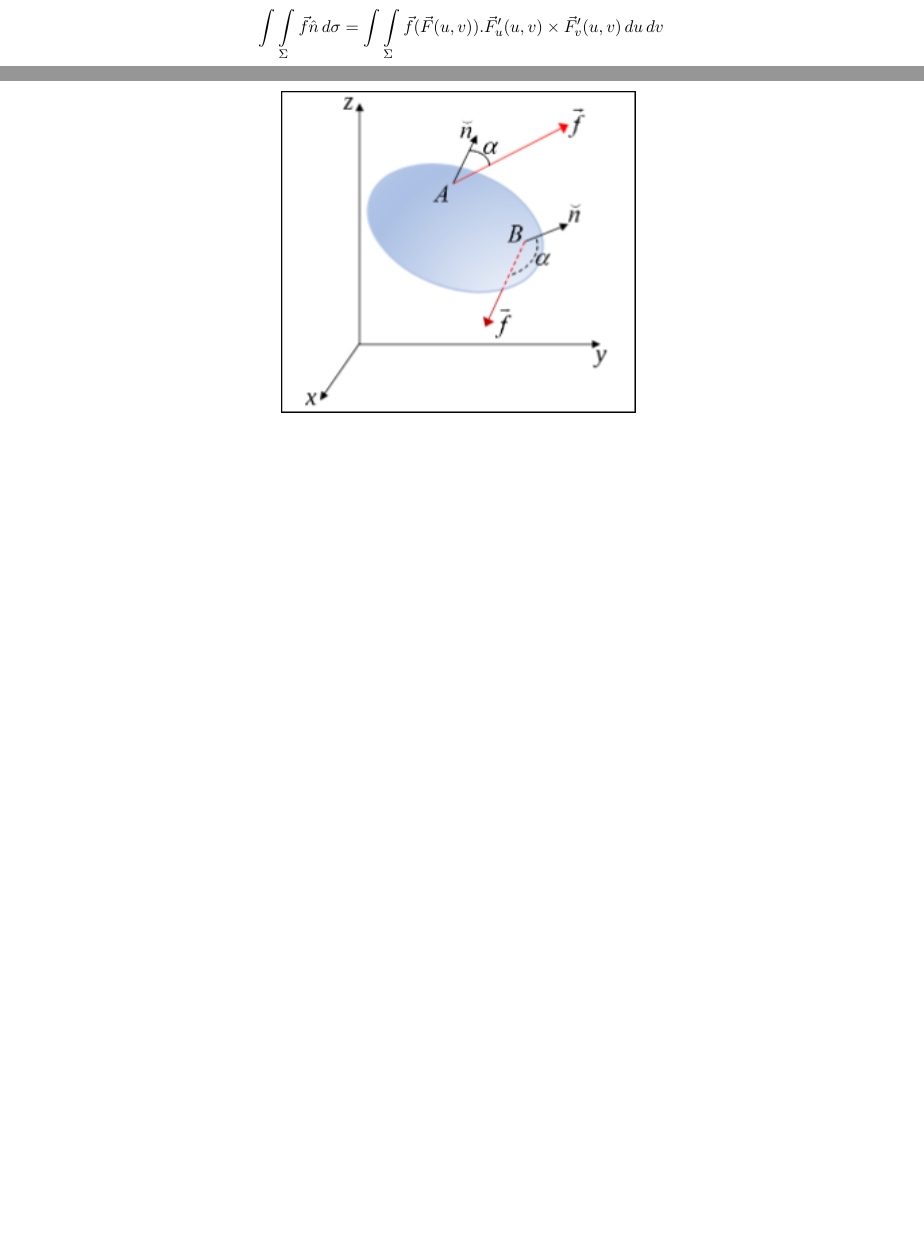
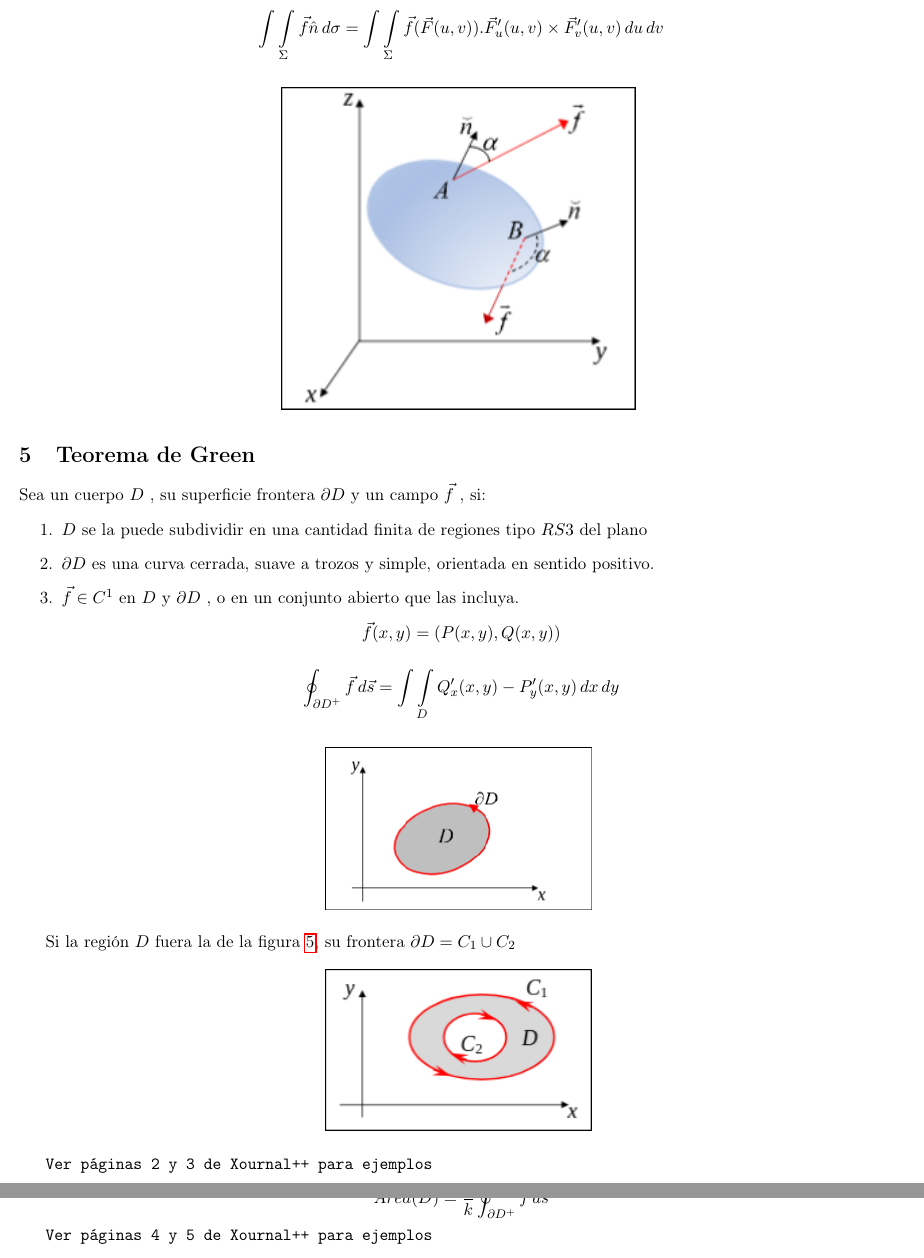
Before and after one commit to kraskarocio/am2, a LaTeX paper (main.tex, which reads content/teorema_green.tex): two parts of pages 10 and 11 of 11 before the commit and two parts of pages 11 and 12 of 12 after it, joined at a grey line, cut so that both start at the same text, the shorter picture padded with empty space. Compiled offline with pdfLaTeX.

Commit message:
teorema de green

```diff
--- /dev/null
+++ b/content/teorema_green.tex
@@ -0,0 +1,43 @@
+\section{Teorema de Green}
+
+Sea un cuerpo $D$ , su superficie frontera $\partial D$ y un campo $\vec{f}$ , si:
+
+\begin{enumerate}
+    \item $D$ se la puede subdividir en una cantidad finita de regiones tipo $RS3$ del plano
+    \item $\partial D$ es una curva cerrada, suave a trozos y simple, orientada en
+sentido positivo.
+    \item $\vec{f} \in C^1$ en $D$ y $\partial D$ , o en un conjunto abierto que las incluya.
+\end{enumerate}
+$$
+\vec{f}(x,y) = (P(x,y), Q(x,y))
+$$
+
+$$
+\oint _{\partial D^+} \vec{f} \, d\vec{s} = \integralDobleGeneral{D}{Q'_x(x,y) - P'_y(x,y)}{x}{y}
+$$
+\begin{figure}[H]
+    \centering
+    \includegraphics[width=0.3\textwidth]{img/teo_green1.png}
+    \label{fig:teo_green1}
+\end{figure}
+
+Si la región $D$ fuera la de la figura \ref{fig:teo_green2}, su frontera $\partial D = C_1 \cup C_2$
+\begin{figure}[H]
+    \centering
+    \includegraphics[width=0.3\textwidth]{img/teo_green2.png}
+    \label{fig:teo_green2}
+\end{figure}
+
+
+
+
+\texttt{Ver páginas 2 y 3 de Xournal++ para ejemplos}
+\subsection{Aplicación del teorema de Green al cálculo de área}
+Supongamos que se cumplen las hipótesis del teorema en el campo: $\vec{f}(x,y) = (P(x,y), Q(x,y))$
+y $Q_x(x,y) - P_y(x,y) = k, k \neq 0, k \in R$
+$$
+Area(D) = \frac{1}{k} \oint_{\partial D^+} \vec{f} \, d\vec{s}
+$$
+
+
+\texttt{Ver páginas 4 y 5 de Xournal++ para ejemplos}
--- a/main.tex
+++ b/main.tex
@@ -14,6 +12,5 @@ Aquí va un resumen breve del informe.
     \input{content/integrales_dobles.tex}
     \input{content/integrales_triples.tex}
     \input{content/integrales_superficie.tex}
-
-
+    \input{content/teorema_green.tex}
 \end{document}
```
Also changed, not shown: img/teo_green1.png (added), img/teo_green2.png (added), main.tex (2 more changed lines). Lines whose indentation alone changed are shown as unchanged.
